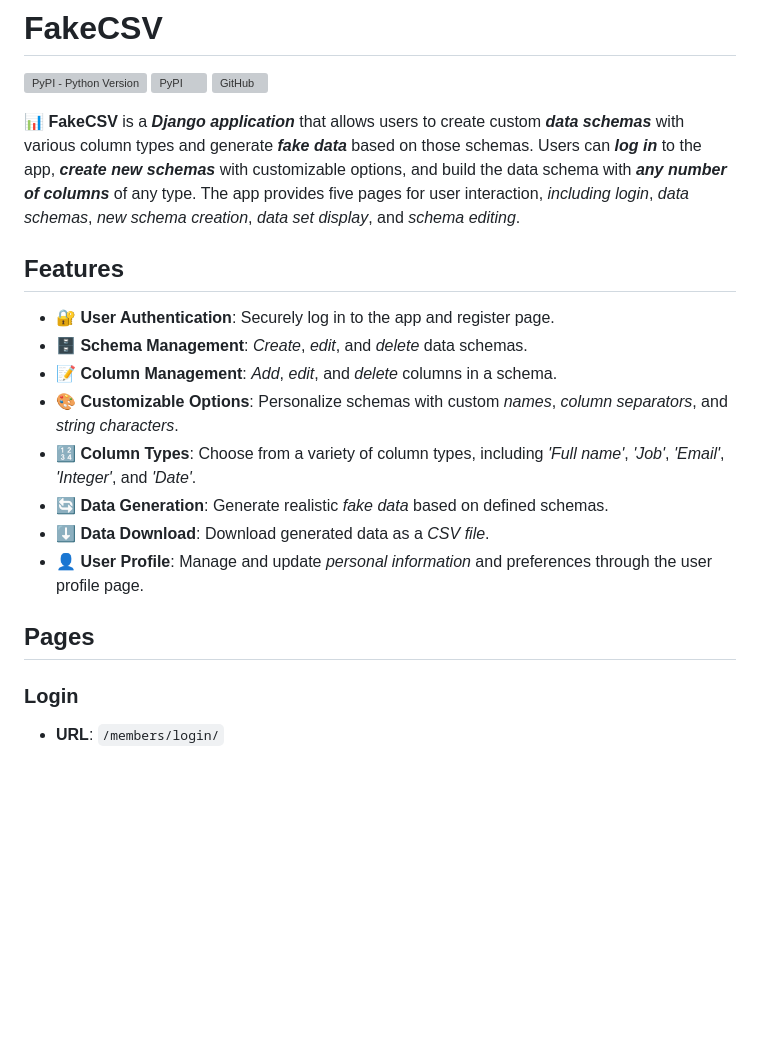
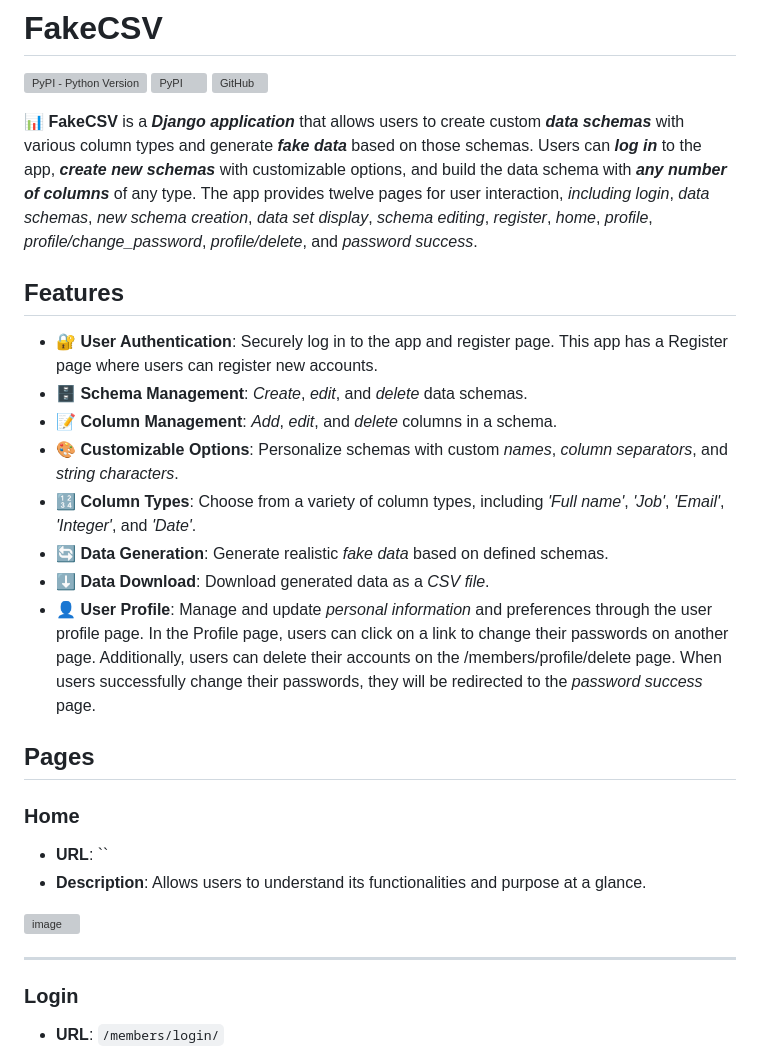
Before and after one commit to Kalinka5/FakeCSV, a Markdown page: README.md, the part around the change printed below. GitHub-like rendering; blank space fills up the shorter version; grey boxes are pictures that could not be loaded.

```diff
--- a/README.md
+++ b/README.md
@@ -4,20 +4,29 @@
 ![GitHub](https://img.shields.io/github/license/Kalinka5/FakeCSV?color=blue)
 
 
-<b>📊 FakeCSV</b> is a <b><i>Django application</i></b> that allows users to create custom <b><i>data schemas</i></b> with various column types and generate <b><i>fake data</i></b> based on those schemas. Users can <b><i>log in</i></b> to the app, <b><i>create new schemas</i></b> with customizable options, and build the data schema with <b><i>any number of columns</i></b> of any type. The app provides five pages for user interaction, <i>including login</i>, <i>data schemas</i>, <i>new schema creation</i>, <i>data set display</i>, and <i>schema editing</i>.
+<b>📊 FakeCSV</b> is a <b><i>Django application</i></b> that allows users to create custom <b><i>data schemas</i></b> with various column types and generate <b><i>fake data</i></b> based on those schemas. Users can <b><i>log in</i></b> to the app, <b><i>create new schemas</i></b> with customizable options, and build the data schema with <b><i>any number of columns</i></b> of any type. The app provides twelve pages for user interaction, <i>including login</i>, <i>data schemas</i>, <i>new schema creation</i>, <i>data set display</i>, <i>schema editing</i>, <i>register</i>, <i>home</i>, <i>profile</i>, <i>profile/change_password</i>, <i>profile/delete</i>, and <i>password success</i>.
 
 ## Features
 
-- <b>🔐 User Authentication</b>: Securely log in to the app and register page.
+- <b>🔐 User Authentication</b>: Securely log in to the app and register page. This app has a Register page where users can register new accounts.
 - <b>🗄️ Schema Management</b>: <i>Create</i>, <i>edit</i>, and <i>delete</i> data schemas.
 - <b>📝 Column Management</b>: <i>Add</i>, <i>edit</i>, and <i>delete</i> columns in a schema.
 - <b>🎨 Customizable Options</b>: Personalize schemas with custom <i>names</i>, <i>column separators</i>, and <i>string characters</i>.
 - <b>🔢 Column Types</b>: Choose from a variety of column types, including <i>'Full name'</i>, <i>'Job'</i>, <i>'Email'</i>, <i>'Integer'</i>, and <i>'Date'</i>.
 - <b>🔄 Data Generation</b>: Generate realistic <i>fake data</i> based on defined schemas.
 - <b>⬇️ Data Download</b>: Download generated data as a <i>CSV file</i>.
-- <b>👤 User Profile</b>: Manage and update <i>personal information</i> and preferences through the user profile page.
+- <b>👤 User Profile</b>: Manage and update <i>personal information</i> and preferences through the user profile page. In the Profile page, users can click on a link to change their passwords on another page. Additionally, users can delete their accounts on the /members/profile/delete page. When users successfully change their passwords, they will be redirected to the <i>password success</i> page.
 
 ## Pages
+
+### Home
+
+- <b>URL</b>: ``
+- <b>Description</b>: Allows users to understand its functionalities and purpose at a glance.
+
+![image](https://github.com/Kalinka5/FakeCSV/assets/106172806/611a0bd9-dd4a-4934-b81e-d8c3cb9c36e6)
+
+<hr>
 
 ### Login
 
```
Also changed, not shown: other parts of README.md (+1 -1 lines).
